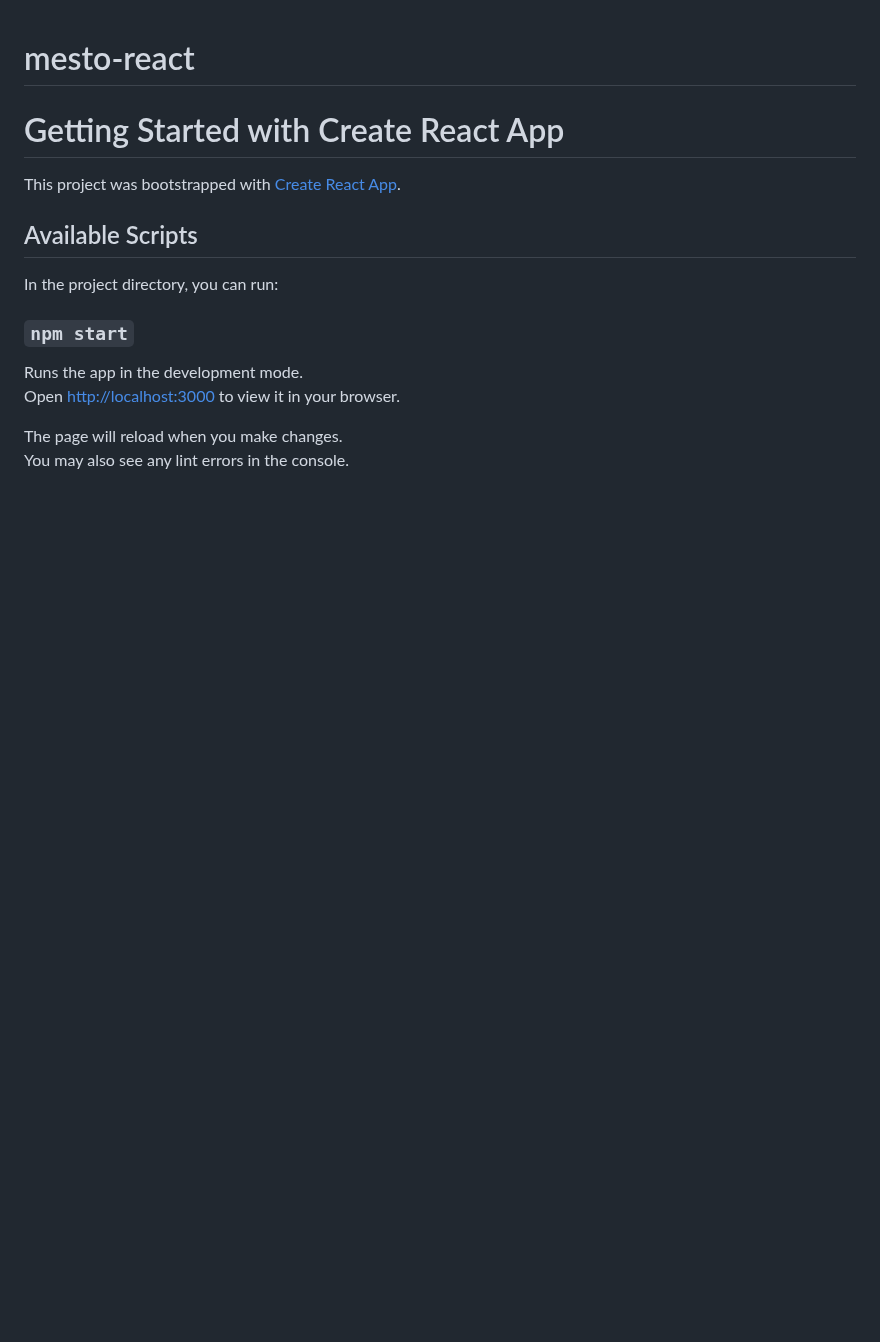
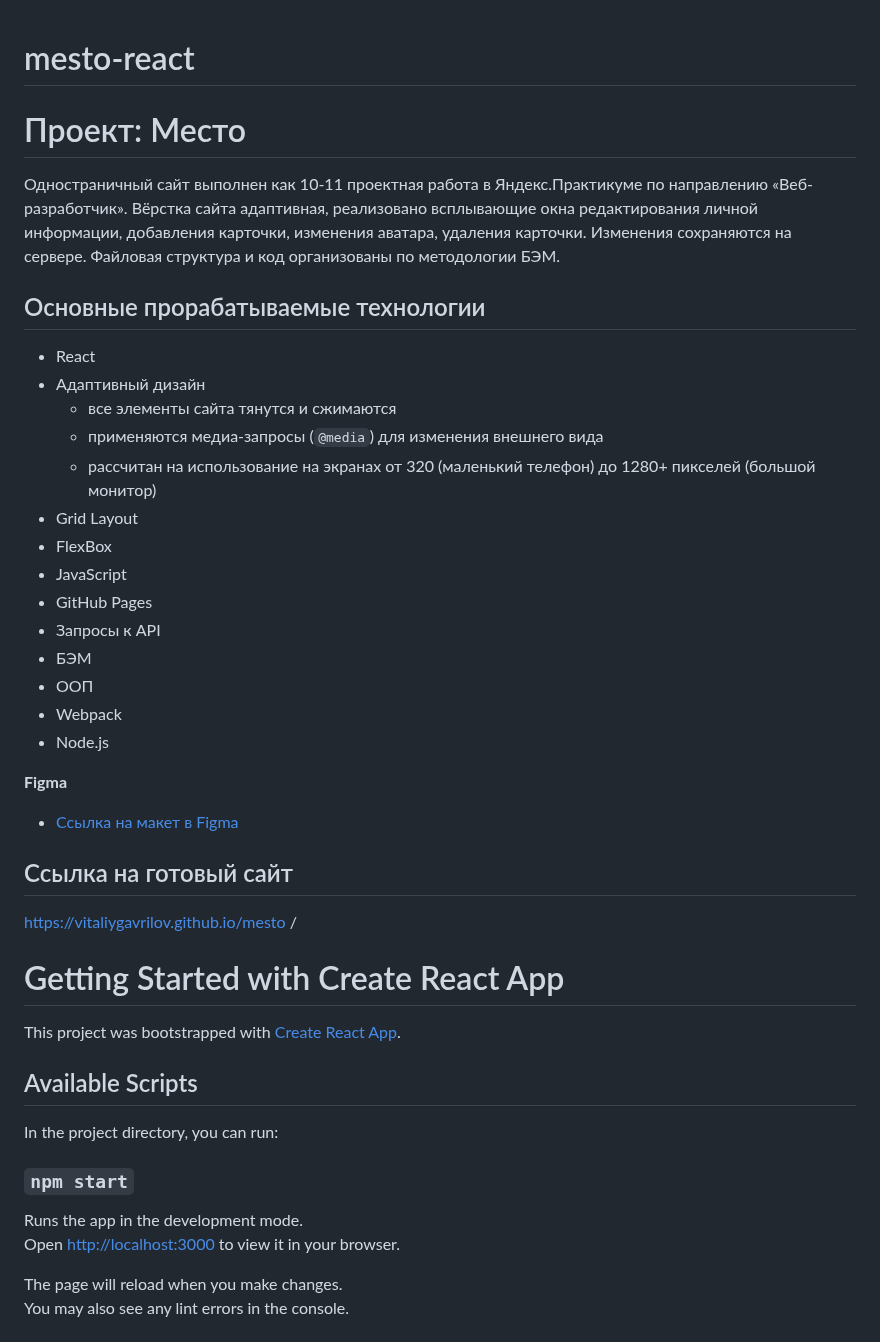
Before and after one commit to VitaliyGavrilov/mesto-react, a Markdown page: README.md, the part around the change. Rendered like a GitHub page; blank space fills up the shorter version.

Commit message:
ридми

```diff
--- a/README.md
+++ b/README.md
@@ -1,4 +1,29 @@
 # mesto-react
+# Проект: Место
+Одностраничный сайт выполнен как 10-11 проектная работа в Яндекс.Практикуме по направлению «Веб-разработчик».
+Вёрстка сайта адаптивная, реализовано всплывающие окна редактирования личной информации, добавления карточки, изменения аватара, удаления карточки. Изменения сохраняются на сервере. Файловая структура и код организованы по методологии БЭМ.
+
+## Основные прорабатываемые технологии
+* React
+* Адаптивный дизайн
+  - все элементы сайта тянутся и сжимаются
+  - применяются медиа-запросы (`@media`) для изменения внешнего вида
+  - рассчитан на использование на экранах от 320 (маленький телефон) до 1280+ пикселей (большой монитор)
+* Grid Layout
+* FlexBox
+* JavaScript
+* GitHub Pages
+* Запросы к API
+* БЭМ
+* ООП
+* Webpack
+* Node.js
+
+**Figma**
+* [Ссылка на макет в Figma](https://www.figma.com/file/PSdQFRHoxXJFs2FH8IXViF/JavaScript.-Sprint-9?node-id=0-1)
+
+## Ссылка на готовый сайт
+https://vitaliygavrilov.github.io/mesto /
 
 # Getting Started with Create React App
 
```
